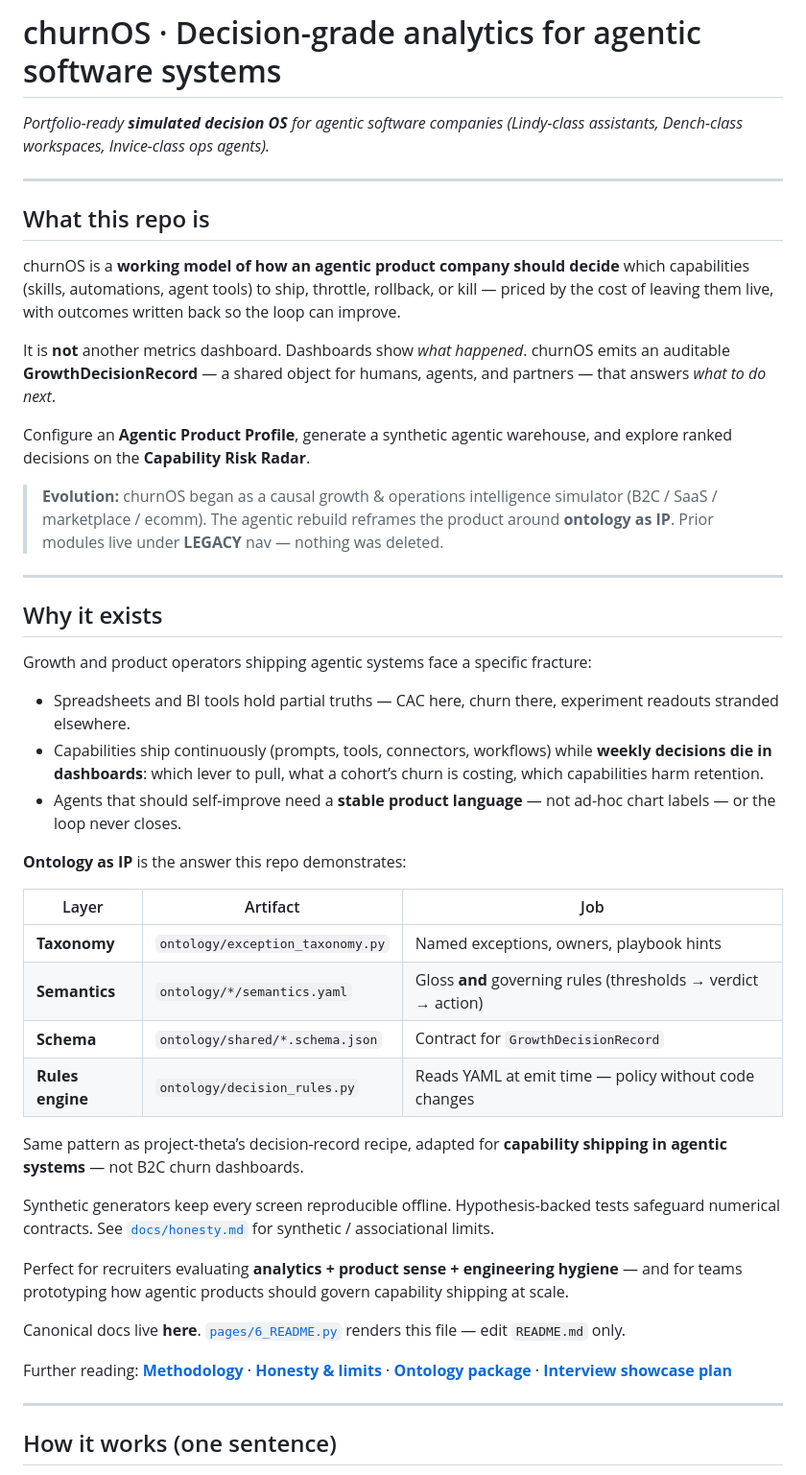
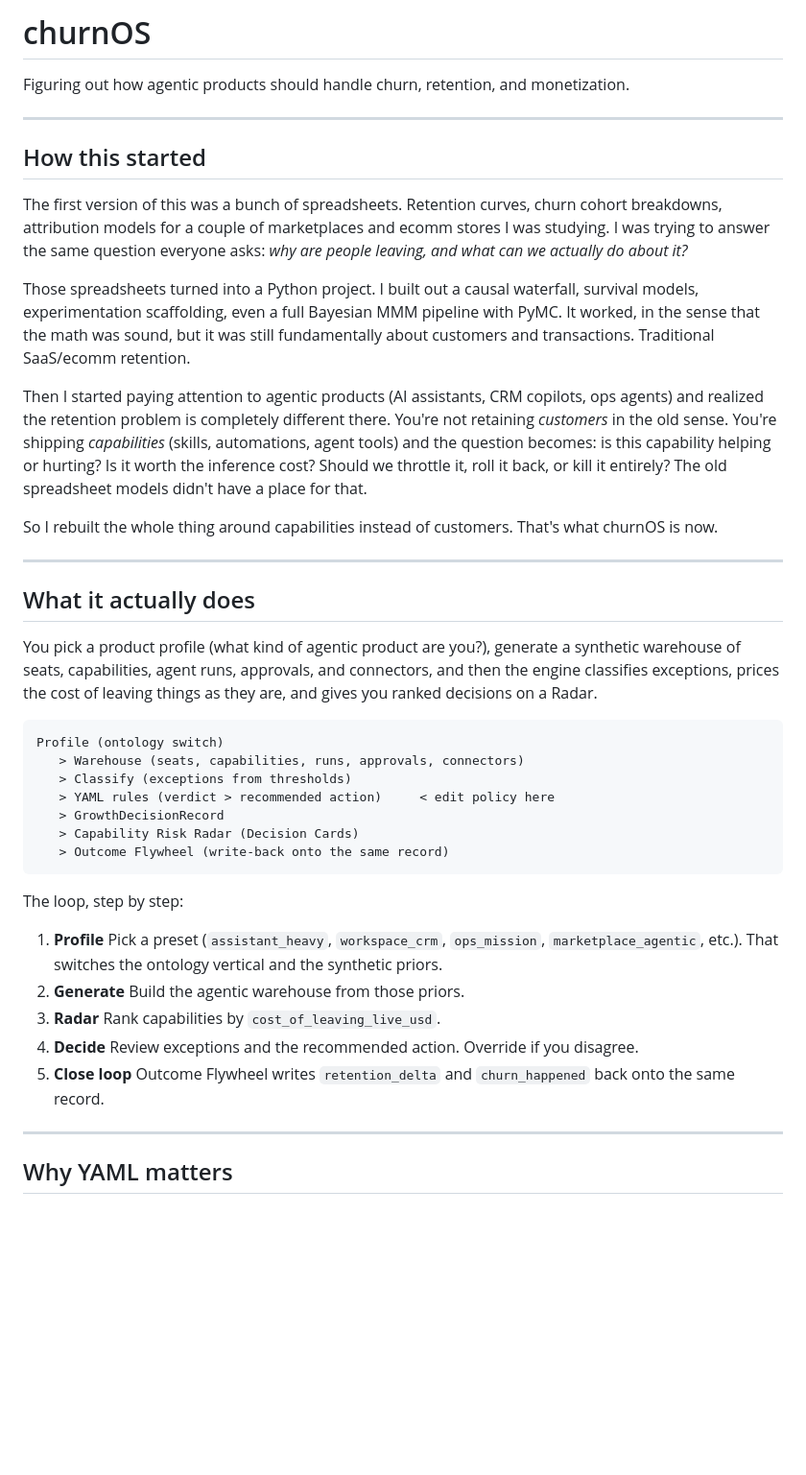
Before and after one commit to b-lavania/churnOS, a Markdown page: README.md, the part around one of its changes. Shown at 96% size. Rendered like a GitHub page; blank space fills up the shorter version.

````diff
--- a/README.md
+++ b/README.md
@@ -1,49 +1,44 @@
-# churnOS · Decision-grade analytics for agentic software systems
+# churnOS
 
-_Portfolio-ready **simulated decision OS** for agentic software companies (Lindy-class assistants, Dench-class workspaces, Invice-class ops agents)._
+Figuring out how agentic products should handle churn, retention, and monetization.
 
 ---
 
-## What this repo is
+## How this started
 
-churnOS is a **working model of how an agentic product company should decide** which capabilities (skills, automations, agent tools) to ship, throttle, rollback, or kill — priced by the cost of leaving them live, with outcomes written back so the loop can improve.
+The first version of this was a bunch of spreadsheets. Retention curves, churn cohort breakdowns, attribution models for a couple of marketplaces and ecomm stores I was studying. I was trying to answer the same question everyone asks: *why are people leaving, and what can we actually do about it?*
 
-It is **not** another metrics dashboard. Dashboards show *what happened*. churnOS emits an auditable **GrowthDecisionRecord** — a shared object for humans, agents, and partners — that answers *what to do next*.
+Those spreadsheets turned into a Python project. I built out a causal waterfall, survival models, experimentation scaffolding, even a full Bayesian MMM pipeline with PyMC. It worked, in the sense that the math was sound, but it was still fundamentally about customers and transactions. Traditional SaaS/ecomm retention.
 
-Configure an **Agentic Product Profile**, generate a synthetic agentic warehouse, and explore ranked decisions on the **Capability Risk Radar**.
+Then I started paying attention to agentic products (AI assistants, CRM copilots, ops agents) and realized the retention problem is completely different there. You're not retaining *customers* in the old sense. You're shipping *capabilities* (skills, automations, agent tools) and the question becomes: is this capability helping or hurting? Is it worth the inference cost? Should we throttle it, roll it back, or kill it entirely? The old spreadsheet models didn't have a place for that.
 
-> **Evolution:** churnOS began as a causal growth & operations intelligence simulator (B2C / SaaS / marketplace / ecomm). The agentic rebuild reframes the product around **ontology as IP**. Prior modules live under **LEGACY** nav — nothing was deleted.
+So I rebuilt the whole thing around capabilities instead of customers. That's what churnOS is now.
 
 ---
 
-## Why it exists
+## What it actually does
 
-Growth and product operators shipping agentic systems face a specific fracture:
+You pick a product profile (what kind of agentic product are you?), generate a synthetic warehouse of seats, capabilities, agent runs, approvals, and connectors, and then the engine classifies exceptions, prices the cost of leaving things as they are, and gives you ranked decisions on a Radar.
 
-- Spreadsheets and BI tools hold partial truths — CAC here, churn there, experiment readouts stranded elsewhere.
-- Capabilities ship continuously (prompts, tools, connectors, workflows) while **weekly decisions die in dashboards**: which lever to pull, what a cohort’s churn is costing, which capabilities harm retention.
-- Agents that should self-improve need a **stable product language** — not ad-hoc chart labels — or the loop never closes.
+```text
+Profile (ontology switch)
+   > Warehouse (seats, capabilities, runs, approvals, connectors)
+   > Classify (exceptions from thresholds)
+   > YAML rules (verdict > recommended action)     < edit policy here
+   > GrowthDecisionRecord
+   > Capability Risk Radar (Decision Cards)
+   > Outcome Flywheel (write-back onto the same record)
+```
 
-**Ontology as IP** is the answer this repo demonstrates:
+The loop, step by step:
 
-| Layer | Artifact | Job |
-| --- | --- | --- |
-| **Taxonomy** | `ontology/exception_taxonomy.py` | Named exceptions, owners, playbook hints |
-| **Semantics** | `ontology/*/semantics.yaml` | Gloss **and** governing rules (thresholds → verdict → action) |
-| **Schema** | `ontology/shared/*.schema.json` | Contract for `GrowthDecisionRecord` |
-| **Rules engine** | `ontology/decision_rules.py` | Reads YAML at emit time — policy without code changes |
-
-Same pattern as project-theta’s decision-record recipe, adapted for **capability shipping in agentic systems** — not B2C churn dashboards.
-
-Synthetic generators keep every screen reproducible offline. Hypothesis-backed tests safeguard numerical contracts. See [`docs/honesty.md`](docs/honesty.md) for synthetic / associational limits.
-
-Perfect for recruiters evaluating **analytics + product sense + engineering hygiene** — and for teams prototyping how agentic products should govern capability shipping at scale.
-
-Canonical docs live **here**. [`pages/6_README.py`](pages/6_README.py) renders this file — edit `README.md` only.
-
-Further reading: **[Methodology](docs/methodology.md)** · **[Honesty & limits](docs/honesty.md)** · **[Ontology package](ontology/README.md)** · **[Interview showcase plan](docs/interview_showcase_plan.md)**
+1. **Profile** Pick a preset (`assistant_heavy`, `workspace_crm`, `ops_mission`, `marketplace_agentic`, etc.). That switches the ontology vertical and the synthetic priors.
+2. **Generate** Build the agentic warehouse from those priors.
+3. **Radar** Rank capabilities by `cost_of_leaving_live_usd`.
+4. **Decide** Review exceptions and the recommended action. Override if you disagree.
+5. **Close loop** Outcome Flywheel writes `retention_delta` and `churn_happened` back onto the same record.
 
 ---
 
-## How it works (one sentence)
+## Why YAML matters
 
````
Also changed, not shown: other parts of README.md (+54 -175 lines).
